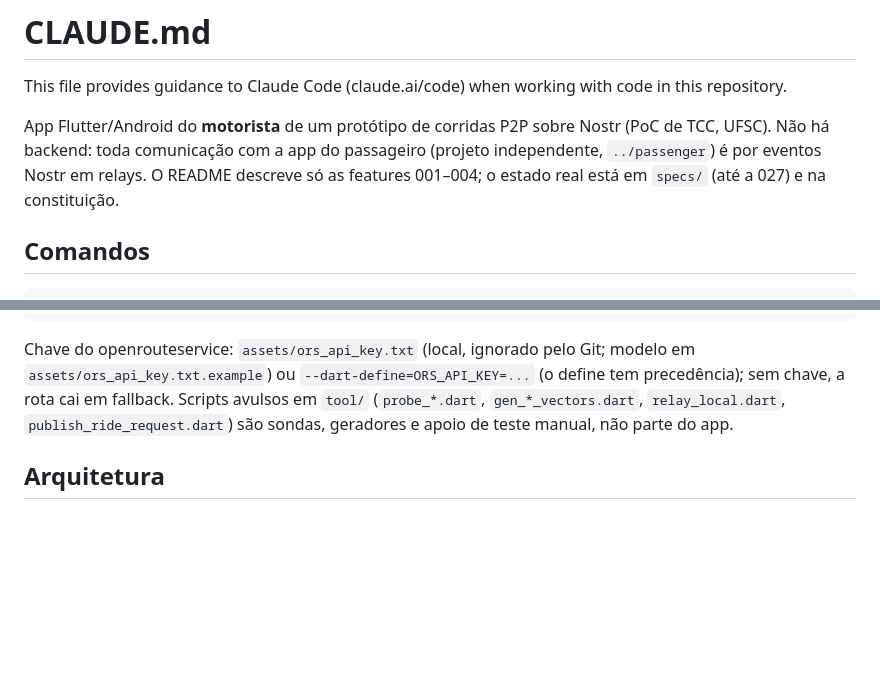
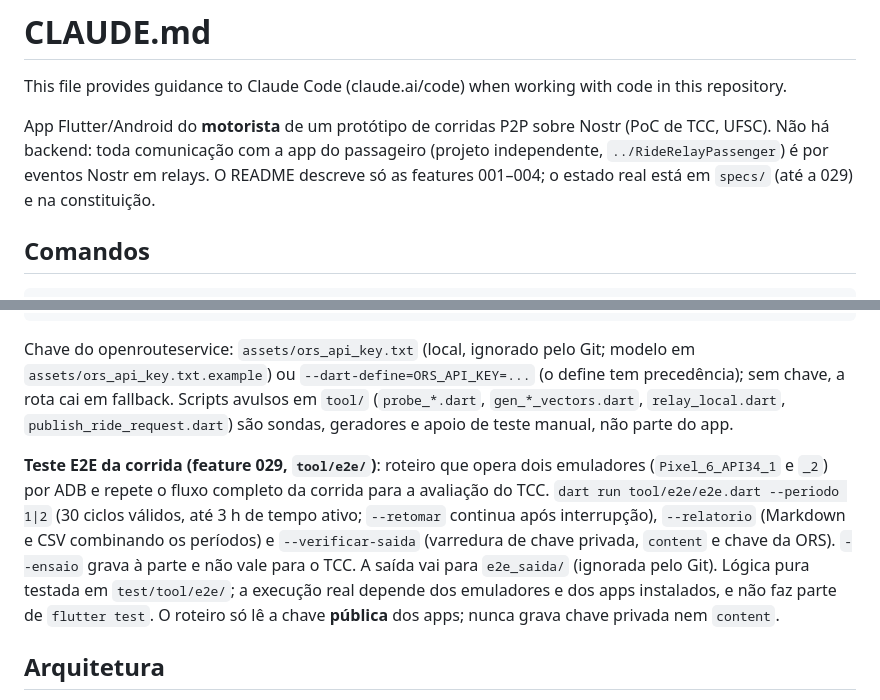
Before and after one commit to ozmartins/RideRelayDriver, a Markdown page: CLAUDE.md, 2 parts joined by grey strips. GitHub-like rendering; blank space fills up the shorter version.

Commit message:
Atualiza o CLAUDE.md com o roteiro E2E e o caminho do repositório do passageiro
Descreve os comandos do tool/e2e, a pasta de saída e a regra de só ler a
chave pública, e corrige o caminho do passageiro para ../RideRelayPassenger.

Co-Authored-By: Claude Sonnet 5.5 <noreply@anthropic.com>

````diff
--- a/CLAUDE.md
+++ b/CLAUDE.md
@@ -2,7 +2,7 @@
 
 This file provides guidance to Claude Code (claude.ai/code) when working with code in this repository.
 
-App Flutter/Android do **motorista** de um protótipo de corridas P2P sobre Nostr (PoC de TCC, UFSC). Não há backend: toda comunicação com a app do passageiro (projeto independente, `../passenger`) é por eventos Nostr em relays. O README descreve só as features 001–004; o estado real está em `specs/` (até a 027) e na constituição.
+App Flutter/Android do **motorista** de um protótipo de corridas P2P sobre Nostr (PoC de TCC, UFSC). Não há backend: toda comunicação com a app do passageiro (projeto independente, `../RideRelayPassenger`) é por eventos Nostr em relays. O README descreve só as features 001–004; o estado real está em `specs/` (até a 029) e na constituição.
 
 ## Comandos
 
@@ -17,6 +17,8 @@ dart format lib test
 ```
 
 Chave do openrouteservice: `assets/ors_api_key.txt` (local, ignorado pelo Git; modelo em `assets/ors_api_key.txt.example`) ou `--dart-define=ORS_API_KEY=...` (o define tem precedência); sem chave, a rota cai em fallback. Scripts avulsos em `tool/` (`probe_*.dart`, `gen_*_vectors.dart`, `relay_local.dart`, `publish_ride_request.dart`) são sondas, geradores e apoio de teste manual, não parte do app.
+
+**Teste E2E da corrida (feature 029, `tool/e2e/`)**: roteiro que opera dois emuladores (`Pixel_6_API34_1` e `_2`) por ADB e repete o fluxo completo da corrida para a avaliação do TCC. `dart run tool/e2e/e2e.dart --periodo 1|2` (30 ciclos válidos, até 3 h de tempo ativo; `--retomar` continua após interrupção), `--relatorio` (Markdown e CSV combinando os períodos) e `--verificar-saida` (varredura de chave privada, `content` e chave da ORS). `--ensaio` grava à parte e não vale para o TCC. A saída vai para `e2e_saida/` (ignorada pelo Git). Lógica pura testada em `test/tool/e2e/`; a execução real depende dos emuladores e dos apps instalados, e não faz parte de `flutter test`. O roteiro só lê a chave **pública** dos apps; nunca grava chave privada nem `content`.
 
 ## Arquitetura
 
````
